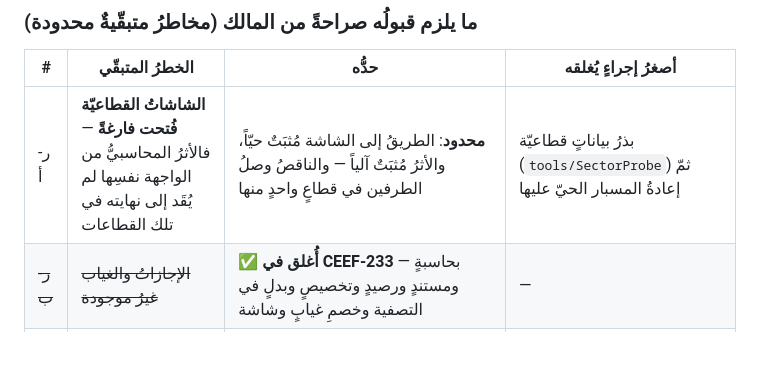
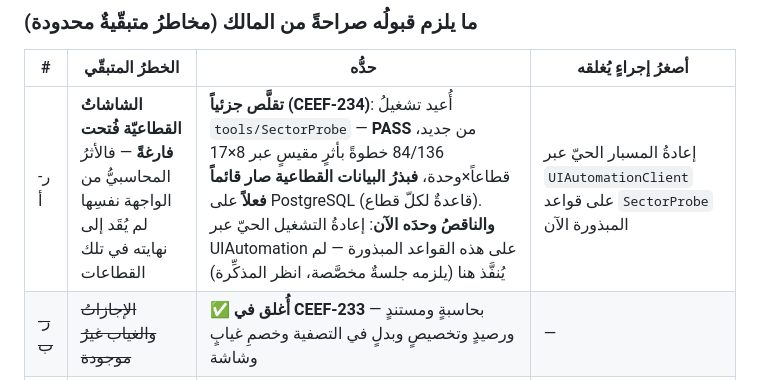
Before and after one commit to marwanmoro8803-wq/BRQOSH-Final, a Markdown page: docs/release-readiness/MASTER.md, the part around the change. GitHub-like rendering; blank space fills up the shorter version.

```diff
--- a/docs/release-readiness/MASTER.md
+++ b/docs/release-readiness/MASTER.md
@@ -371,7 +371,7 @@ T-16 (5) · T-17 (5).
 
 | # | الخطرُ المتبقّي | حدُّه | أصغرُ إجراءٍ يُغلقه |
 |---|------------------|-------|---------------------|
-| ر-أ | **الشاشاتُ القطاعيّة فُتحت فارغةً** — فالأثرُ المحاسبيُّ من الواجهة نفسِها لم يُقَد إلى نهايته في تلك القطاعات | **محدود**: الطريقُ إلى الشاشة مُثبَتٌ حيّاً، والأثرُ مُثبَتٌ آلياً — والناقصُ وصلُ الطرفين في قطاعٍ واحدٍ منها | بذرُ بياناتٍ قطاعيّة (`tools/SectorProbe`) ثمّ إعادةُ المسبار الحيّ عليها |
+| ر-أ | **الشاشاتُ القطاعيّة فُتحت فارغةً** — فالأثرُ المحاسبيُّ من الواجهة نفسِها لم يُقَد إلى نهايته في تلك القطاعات | **تقلَّص جزئياً (CEEF-234)**: أُعيد تشغيلُ `tools/SectorProbe` — **PASS** من جديد، 84/136 خطوةً بأثرٍ مقيسٍ عبر 8×17 قطاعاً×وحدة، **فبذرُ البيانات القطاعية صار قائماً فعلاً** على PostgreSQL (قاعدةٌ لكلّ قطاع). **والناقصُ وحدَه الآن**: إعادةُ التشغيل الحيّ عبر UIAutomation على هذه القواعد المبذورة — لم يُنفَّذ هنا (يلزمه جلسةٌ مخصَّصة، انظر المذكِّرة) | إعادةُ المسبار الحيّ عبر `UIAutomationClient` على قواعد `SectorProbe` المبذورة الآن |
 | ~~ر-ب~~ | ~~الإجازاتُ والغياب غيرُ موجودة~~ | ✅ **أُغلق في CEEF-233** — بحاسبةٍ ومستندٍ ورصيدٍ وتخصيصٍ وبدلٍ في التصفية وخصمِ غيابٍ وشاشة | — |
 | ~~ر-ج~~ | ~~المُنصِّب لا يفحص .NET 9~~ | ✅ **مُنجَزٌ جزئياً (CEEF-234)** — `LaunchCondition` مبنيٌّ ومُقاسٌ (`dist/BRQOSH-Setup.msi`)، **NOT TESTED** على VM بلا .NET 9 | — |
 | ~~ر-د~~ | ~~إشعارُ المدين يُدائن `1111` بلا شرط الخصم~~ | ✅ **أُغلق (CEEF-234)** — بعضّةٍ واحدةٍ مُثبَتة | — |
```
Also changed, not shown: docs/OPEN_ITEMS.md (+5 -3 lines).
